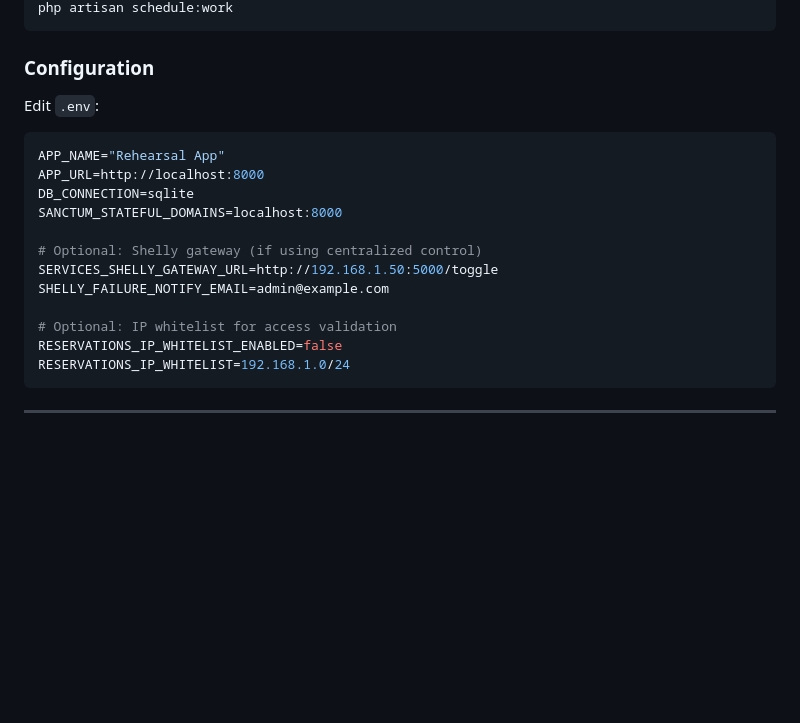
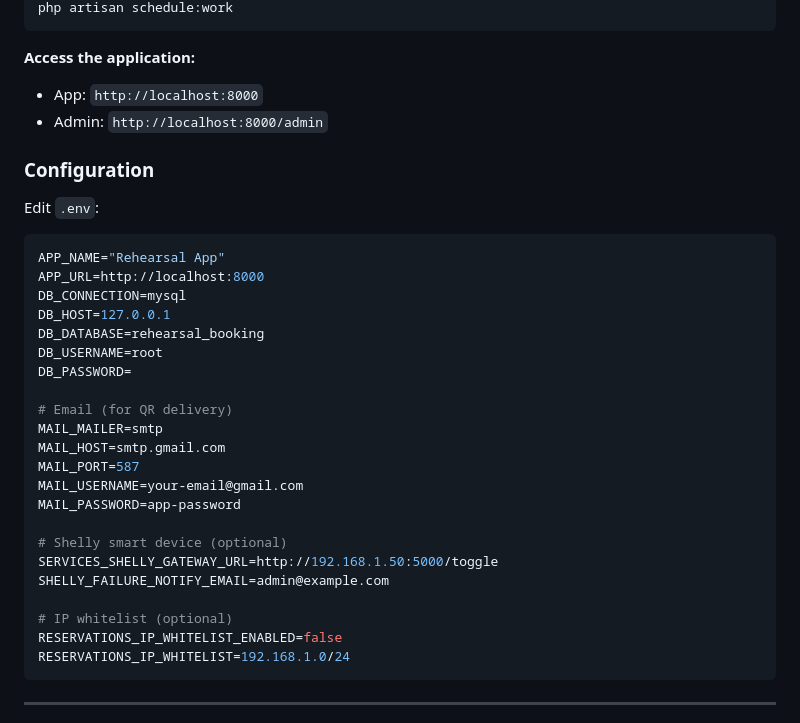
Before and after one commit to Arpad70/rehearsal-booking, a Markdown page: README.md, the part around one of its changes. GitHub-like rendering; blank space fills up the shorter version.

````diff
--- a/README.md
+++ b/README.md
@@ -59,5 +94,9 @@ php artisan queue:work
 php artisan schedule:work
 ```
+
+**Access the application:**
+- App: `http://localhost:8000`
+- Admin: `http://localhost:8000/admin`
 
 ### Configuration
 
@@ -66,14 +105,24 @@ Edit `.env`:
 ```env
 APP_NAME="Rehearsal App"
 APP_URL=http://localhost:8000
-DB_CONNECTION=sqlite
-SANCTUM_STATEFUL_DOMAINS=localhost:8000
+DB_CONNECTION=mysql
+DB_HOST=127.0.0.1
+DB_DATABASE=rehearsal_booking
+DB_USERNAME=root
+DB_PASSWORD=
 
-# Optional: Shelly gateway (if using centralized control)
+# Email (for QR delivery)
+MAIL_MAILER=smtp
+MAIL_HOST=smtp.gmail.com
+MAIL_PORT=587
+MAIL_USERNAME=your-email@gmail.com
+MAIL_PASSWORD=app-password
+
+# Shelly smart device (optional)
 SERVICES_SHELLY_GATEWAY_URL=http://192.168.1.50:5000/toggle
 SHELLY_FAILURE_NOTIFY_EMAIL=admin@example.com
 
-# Optional: IP whitelist for access validation
+# IP whitelist (optional)
 RESERVATIONS_IP_WHITELIST_ENABLED=false
 RESERVATIONS_IP_WHITELIST=192.168.1.0/24
 ```
````
Also changed, not shown: other parts of README.md (+41 -6 lines).
